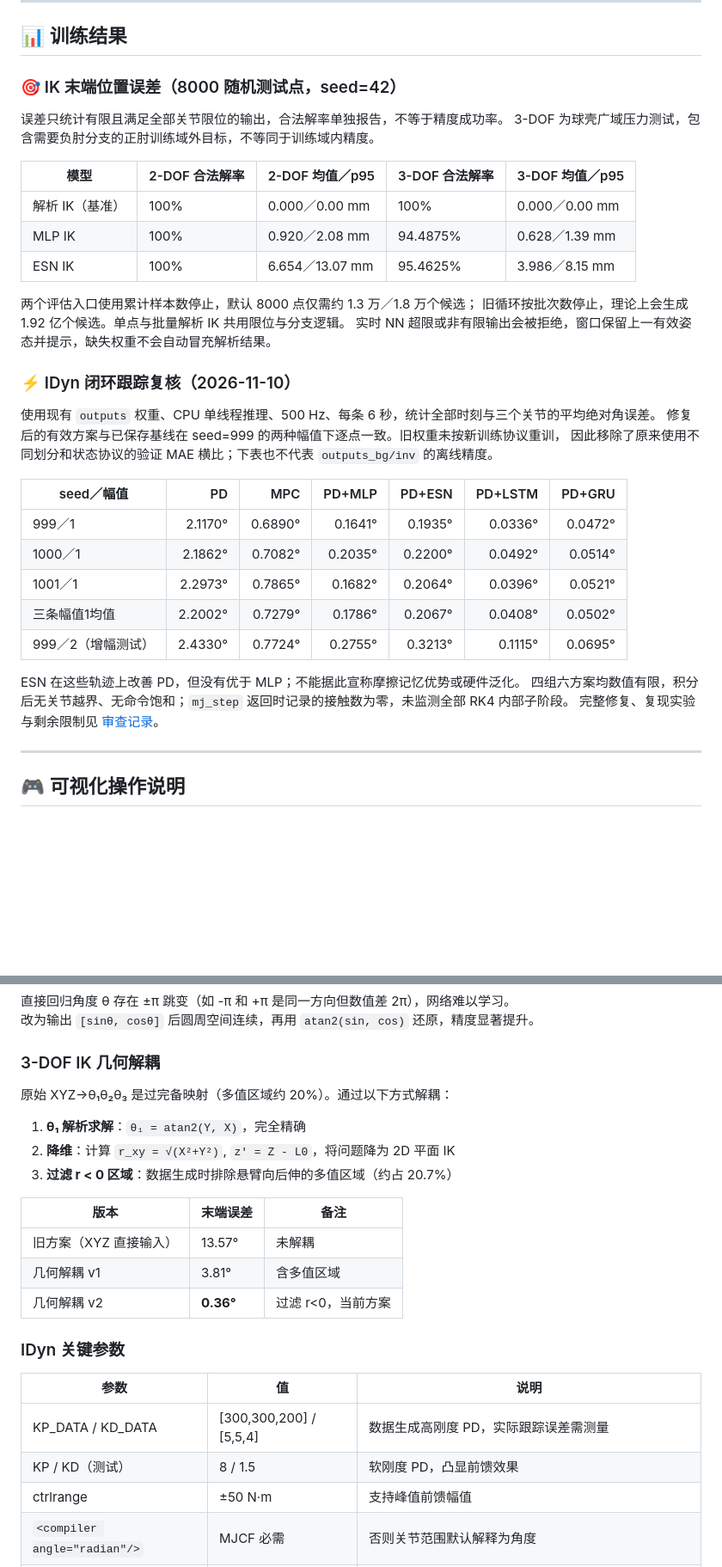
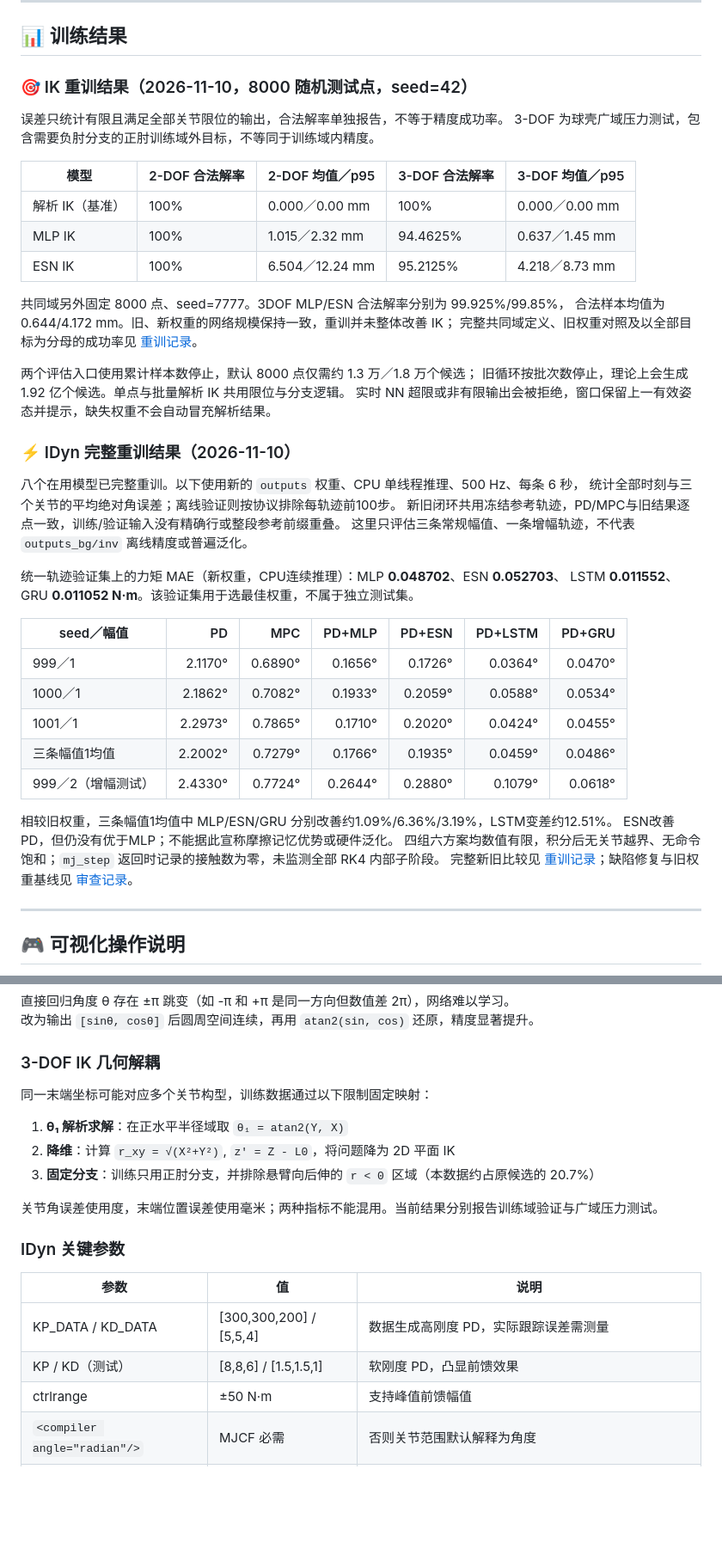
Before and after one commit to Lijinzh/RobotARMNN, a Markdown page: README.md, 2 parts joined by grey strips. Shown at 86% size. Rendered like a GitHub page; blank space fills up the shorter version.

Commit message:
train: retrain eight models with audited validation protocol

```diff
--- a/README.md
+++ b/README.md
@@ -466,7 +463,7 @@ $env:MPLBACKEND="Agg"; uv run src/visualize_idyn.py --model mpc esn gru --amp_sc
 
 ## 📊 训练结果
 
-### 🎯 IK 末端位置误差（8000 随机测试点，seed=42）
+### 🎯 IK 重训结果（2026-11-10，8000 随机测试点，seed=42）
 
 误差只统计有限且满足全部关节限位的输出，合法解率单独报告，不等于精度成功率。
 3-DOF 为球壳广域压力测试，包含需要负肘分支的正肘训练域外目标，不等同于训练域内精度。
@@ -474,30 +471,39 @@ $env:MPLBACKEND="Agg"; uv run src/visualize_idyn.py --model mpc esn gru --amp_sc
 | 模型 | 2-DOF 合法解率 | 2-DOF 均值／p95 | 3-DOF 合法解率 | 3-DOF 均值／p95 |
 |------|-----------|-----------|-----------|-----------|
 | 解析 IK（基准） | 100% | 0.000／0.00 mm | 100% | 0.000／0.00 mm |
-| MLP IK | 100% | 0.920／2.08 mm | 94.4875% | 0.628／1.39 mm |
-| ESN IK | 100% | 6.654／13.07 mm | 95.4625% | 3.986／8.15 mm |
+| MLP IK | 100% | 1.015／2.32 mm | 94.4625% | 0.637／1.45 mm |
+| ESN IK | 100% | 6.504／12.24 mm | 95.2125% | 4.218／8.73 mm |
+
+共同域另外固定 8000 点、seed=7777。3DOF MLP/ESN 合法解率分别为 99.925%/99.85%，
+合法样本均值为 0.644/4.172 mm。旧、新权重的网络规模保持一致，重训并未整体改善 IK；
+完整共同域定义、旧权重对照及以全部目标为分母的成功率见 [重训记录](docs/retrain_2026-11-10.md)。
 
 两个评估入口使用累计样本数停止，默认 8000 点仅需约 1.3 万／1.8 万个候选；
 旧循环按批次数停止，理论上会生成 1.92 亿个候选。单点与批量解析 IK 共用限位与分支逻辑。
 实时 NN 超限或非有限输出会被拒绝，窗口保留上一有效姿态并提示，缺失权重不会自动冒充解析结果。
 
-### ⚡ IDyn 闭环跟踪复核（2026-11-10）
+### ⚡ IDyn 完整重训结果（2026-11-10）
 
-使用现有 `outputs` 权重、CPU 单线程推理、500 Hz、每条 6 秒，统计全部时刻与三个关节的平均绝对角误差。
-修复后的有效方案与已保存基线在 seed=999 的两种幅值下逐点一致。旧权重未按新训练协议重训，
-因此移除了原来使用不同划分和状态协议的验证 MAE 横比；下表也不代表 `outputs_bg/inv` 的离线精度。
+八个在用模型已完整重训。以下使用新的 `outputs` 权重、CPU 单线程推理、500 Hz、每条 6 秒，
+统计全部时刻与三个关节的平均绝对角误差；离线验证则按协议排除每轨迹前100步。
+新旧闭环共用冻结参考轨迹，PD/MPC与旧结果逐点一致，训练/验证输入没有精确行或整段参考前缀重叠。
+这里只评估三条常规幅值、一条增幅轨迹，不代表 `outputs_bg/inv` 离线精度或普遍泛化。
+
+统一轨迹验证集上的力矩 MAE（新权重，CPU连续推理）：MLP **0.048702**、ESN **0.052703**、
+LSTM **0.011552**、GRU **0.011052 N·m**。该验证集用于选最佳权重，不属于独立测试集。
 
 | seed／幅值 | PD | MPC | PD+MLP | PD+ESN | PD+LSTM | PD+GRU |
 |------|------:|------:|------:|------:|------:|------:|
-| 999／1 | 2.1170° | 0.6890° | 0.1641° | 0.1935° | 0.0336° | 0.0472° |
-| 1000／1 | 2.1862° | 0.7082° | 0.2035° | 0.2200° | 0.0492° | 0.0514° |
-| 1001／1 | 2.2973° | 0.7865° | 0.1682° | 0.2064° | 0.0396° | 0.0521° |
-| 三条幅值1均值 | 2.2002° | 0.7279° | 0.1786° | 0.2067° | 0.0408° | 0.0502° |
-| 999／2（增幅测试） | 2.4330° | 0.7724° | 0.2755° | 0.3213° | 0.1115° | 0.0695° |
+| 999／1 | 2.1170° | 0.6890° | 0.1656° | 0.1726° | 0.0364° | 0.0470° |
+| 1000／1 | 2.1862° | 0.7082° | 0.1933° | 0.2059° | 0.0588° | 0.0534° |
+| 1001／1 | 2.2973° | 0.7865° | 0.1710° | 0.2020° | 0.0424° | 0.0455° |
+| 三条幅值1均值 | 2.2002° | 0.7279° | 0.1766° | 0.1935° | 0.0459° | 0.0486° |
+| 999／2（增幅测试） | 2.4330° | 0.7724° | 0.2644° | 0.2880° | 0.1079° | 0.0618° |
 
-ESN 在这些轨迹上改善 PD，但没有优于 MLP；不能据此宣称摩擦记忆优势或硬件泛化。
+相较旧权重，三条幅值1均值中 MLP/ESN/GRU 分别改善约1.09%/6.36%/3.19%，LSTM变差约12.51%。
+ESN改善PD，但仍没有优于MLP；不能据此宣称摩擦记忆优势或硬件泛化。
 四组六方案均数值有限，积分后无关节越界、无命令饱和；`mj_step` 返回时记录的接触数为零，未监测全部 RK4 内部子阶段。
-完整修复、复现实验与剩余限制见 [审查记录](docs/audit_2026-11-10.md)。
+完整新旧比较见 [重训记录](docs/retrain_2026-11-10.md)；缺陷修复与旧权重基线见 [审查记录](docs/audit_2026-11-10.md)。
 
 ---
 
@@ -530,24 +536,20 @@ IDyn 动力学窗口使用独立参考轨迹，不支持这些按键移动参考
 
 ### 3-DOF IK 几何解耦
 
-原始 XYZ→θ₁θ₂θ₃ 是过完备映射（多值区域约 20%）。通过以下方式解耦：
+同一末端坐标可能对应多个关节构型，训练数据通过以下限制固定映射：
 
-1. **θ₁ 解析求解**：`θ₁ = atan2(Y, X)`，完全精确
+1. **θ₁ 解析求解**：在正水平半径域取 `θ₁ = atan2(Y, X)`
 2. **降维**：计算 `r_xy = √(X²+Y²)`, `z' = Z - L0`，将问题降为 2D 平面 IK
-3. **过滤 r < 0 区域**：数据生成时排除悬臂向后伸的多值区域（约占 20.7%）
+3. **固定分支**：训练只用正肘分支，并排除悬臂向后伸的 `r < 0` 区域（本数据约占原候选的 20.7%）
 
-| 版本 | 末端误差 | 备注 |
-|------|---------|------|
-| 旧方案（XYZ 直接输入） | 13.57° | 未解耦 |
-| 几何解耦 v1 | 3.81° | 含多值区域 |
-| 几何解耦 v2 | **0.36°** | 过滤 r<0，当前方案 |
+关节角误差使用度，末端位置误差使用毫米；两种指标不能混用。当前结果分别报告训练域验证与广域压力测试。
 
 ### IDyn 关键参数
 
 | 参数 | 值 | 说明 |
 |------|----|------|
 | KP_DATA / KD_DATA | [300,300,200] / [5,5,4] | 数据生成高刚度 PD，实际跟踪误差需测量 |
-| KP / KD（测试） | 8 / 1.5 | 软刚度 PD，凸显前馈效果 |
+| KP / KD（测试） | [8,8,6] / [1.5,1.5,1] | 软刚度 PD，凸显前馈效果 |
 | ctrlrange | ±50 N·m | 支持峰值前馈幅值 |
 | `<compiler angle="radian"/>` | MJCF 必需 | 否则关节范围默认解释为角度 |
 | Coulomb 摩擦 | frictionloss | 由约束求解器处理；不能仅凭此参数认定存在独立迟滞状态或递归模型优势 |
```
Also changed, not shown: other parts of README.md (+8 -11 lines), docs/audit_2026-11-10.md (+3 -1 lines), docs/retrain_2026-11-10.md (added, +96 -0 lines), docs/idyn_comparison.png, docs/idyn_comparison_before_retrain.png (added), docs/ik_comparison_2dof.png, docs/ik_comparison_3dof.png, 9 other files.
